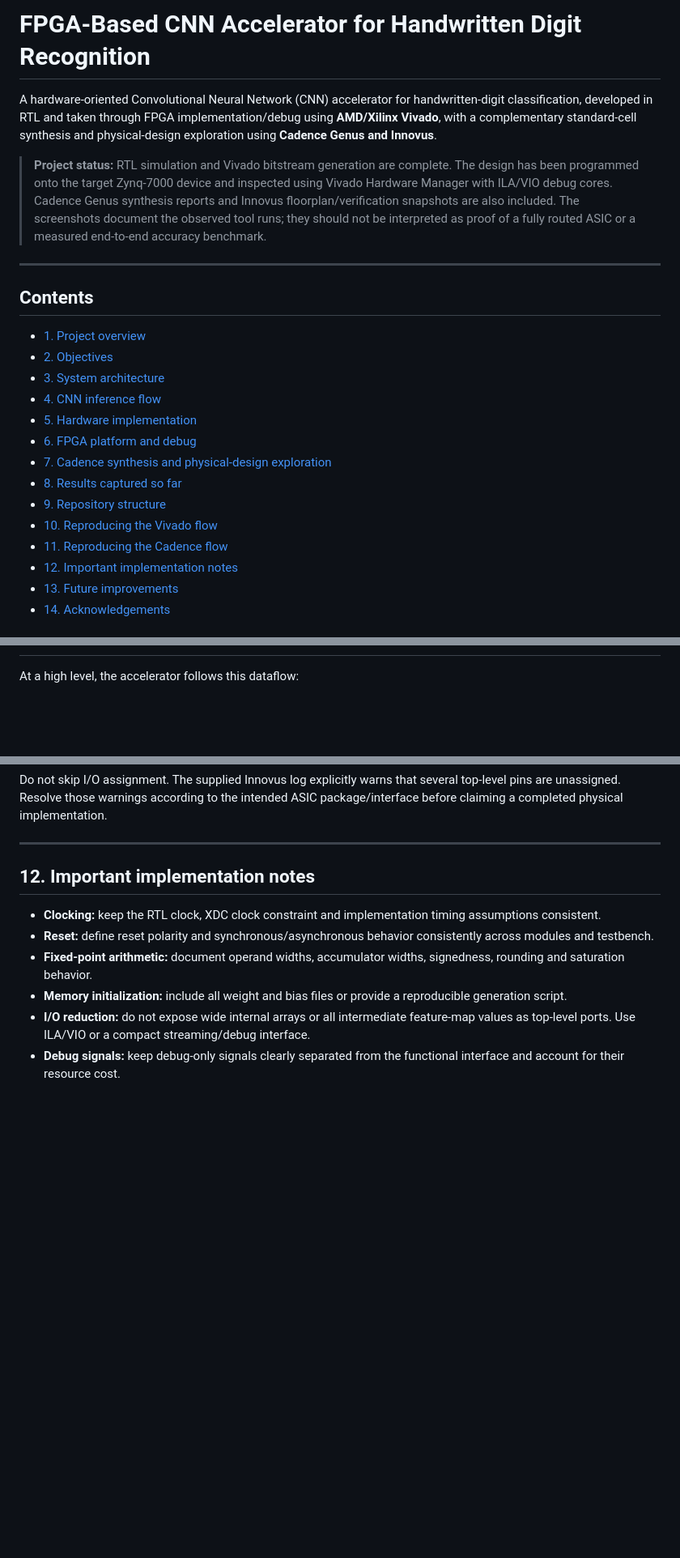
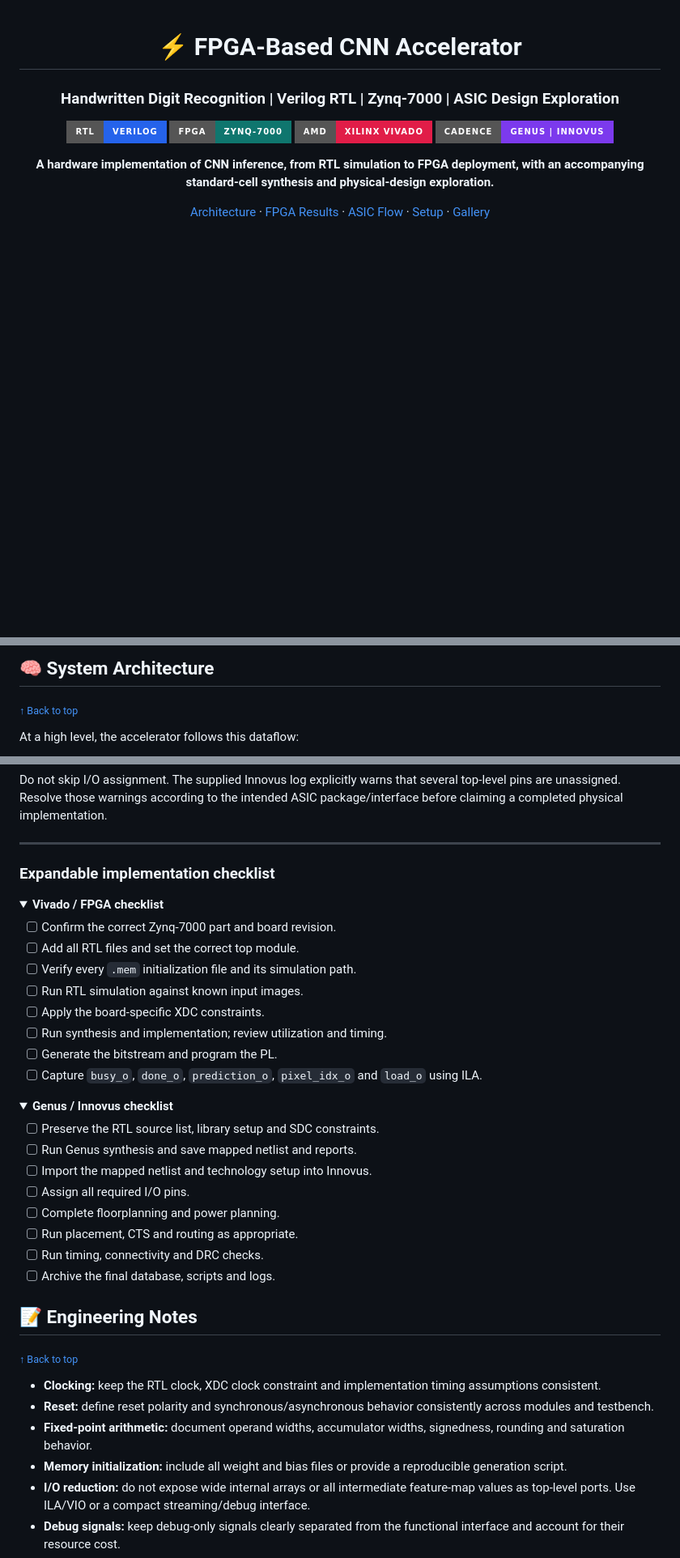
Before and after one commit to SUJITH-PEDAPATI/FPGA_BASED_CNN_ACCELARATOR, a Markdown page: README.md, 3 parts joined by grey strips. Shown at 81% size. Drawn GitHub-style; folded sections open; badges without logos; blank space fills up the shorter version.

```diff
--- a/README.md
+++ b/README.md
@@ -1,25 +1,21 @@
-# FPGA-Based CNN Accelerator for Handwritten Digit Recognition
+<div align="center">
 
-A hardware-oriented Convolutional Neural Network (CNN) accelerator for handwritten-digit classification, developed in RTL and taken through FPGA implementation/debug using **AMD/Xilinx Vivado**, with a complementary standard-cell synthesis and physical-design exploration using **Cadence Genus and Innovus**.
+# ⚡ FPGA-Based CNN Accelerator
 
-> **Project status:** RTL simulation and Vivado bitstream generation are complete. The design has been programmed onto the target Zynq-7000 device and inspected using Vivado Hardware Manager with ILA/VIO debug cores. Cadence Genus synthesis reports and Innovus floorplan/verification snapshots are also included. The screenshots document the observed tool runs; they should not be interpreted as proof of a fully routed ASIC or a measured end-to-end accuracy benchmark.
+### Handwritten Digit Recognition | Verilog RTL | Zynq-7000 | ASIC Design Exploration
 
----
+<p>
+  <img src="https://img.shields.io/badge/RTL-Verilog-2563eb?style=for-the-badge&logo=verilog&logoColor=white" alt="Verilog">
+  <img src="https://img.shields.io/badge/FPGA-Zynq--7000-0f766e?style=for-the-badge" alt="Zynq 7000">
+  <img src="https://img.shields.io/badge/AMD-Xilinx%20Vivado-e11d48?style=for-the-badge" alt="Vivado">
+  <img src="https://img.shields.io/badge/Cadence-Genus%20%7C%20Innovus-7c3aed?style=for-the-badge" alt="Cadence">
+</p>
 
-## Contents
+**A hardware implementation of CNN inference, from RTL simulation to FPGA deployment, with an accompanying standard-cell synthesis and physical-design exploration.**
 
-- [1. Project overview](#1-project-overview)
-- [2. Objectives](#2-objectives)
-- [3. System architecture](#3-system-architecture)
-- [4. CNN inference flow](#4-cnn-inference-flow)
-- [5. Hardware implementation](#5-hardware-implementation)
-- [6. FPGA platform and debug](#6-fpga-platform-and-debug)
-- [7. Cadence synthesis and physical-design exploration](#7-cadence-synthesis-and-physical-design-exploration)
-- [8. Results captured so far](#8-results-captured-so-far)
-- [9. Repository structure](#9-repository-structure)
-- [10. Reproducing the Vivado flow](#10-reproducing-the-vivado-flow)
-- [11. Reproducing the Cadence flow](#11-reproducing-the-cadence-flow)
-- [12. Important implementation notes](#12-important-implementation-notes)
-- [13. Future improvements](#13-future-improvements)
-- [14. Acknowledgements](#14-acknowledgements)
+[Architecture](#-system-architecture) ·
+[FPGA Results](#-fpga-implementation) ·
+[ASIC Flow](#-asic-synthesis--physical-design) ·
+[Setup](#-getting-started) ·
+[Gallery](#-project-gallery)
 
@@ -71,3 +134,7 @@ The project also explores the ASIC implementation flow. RTL is synthesized with
+## 🧠 System Architecture
+
+<sub>[↑ Back to top](#-fpga-based-cnn-accelerator)</sub>
+
 
 At a high level, the accelerator follows this dataflow:
 
@@ -500,7 +602,40 @@ Do not skip I/O assignment. The supplied Innovus log explicitly warns that sever
 
 ---
 
-## 12. Important implementation notes
+### Expandable implementation checklist
+
+<details>
+<summary><b>Vivado / FPGA checklist</b></summary>
+
+- [ ] Confirm the correct Zynq-7000 part and board revision.
+- [ ] Add all RTL files and set the correct top module.
+- [ ] Verify every `.mem` initialization file and its simulation path.
+- [ ] Run RTL simulation against known input images.
+- [ ] Apply the board-specific XDC constraints.
+- [ ] Run synthesis and implementation; review utilization and timing.
+- [ ] Generate the bitstream and program the PL.
+- [ ] Capture `busy_o`, `done_o`, `prediction_o`, `pixel_idx_o` and `load_o` using ILA.
+
+</details>
+
+<details>
+<summary><b>Genus / Innovus checklist</b></summary>
+
+- [ ] Preserve the RTL source list, library setup and SDC constraints.
+- [ ] Run Genus synthesis and save mapped netlist and reports.
+- [ ] Import the mapped netlist and technology setup into Innovus.
+- [ ] Assign all required I/O pins.
+- [ ] Complete floorplanning and power planning.
+- [ ] Run placement, CTS and routing as appropriate.
+- [ ] Run timing, connectivity and DRC checks.
+- [ ] Archive the final database, scripts and logs.
+
+</details>
+
+## 📝 Engineering Notes
+
+<sub>[↑ Back to top](#-fpga-based-cnn-accelerator)</sub>
+
 
 - **Clocking:** keep the RTL clock, XDC clock constraint and implementation timing assumptions consistent.
 - **Reset:** define reset polarity and synchronous/asynchronous behavior consistently across modules and testbench.
```
Also changed, not shown: other parts of README.md (+193 -78 lines).
